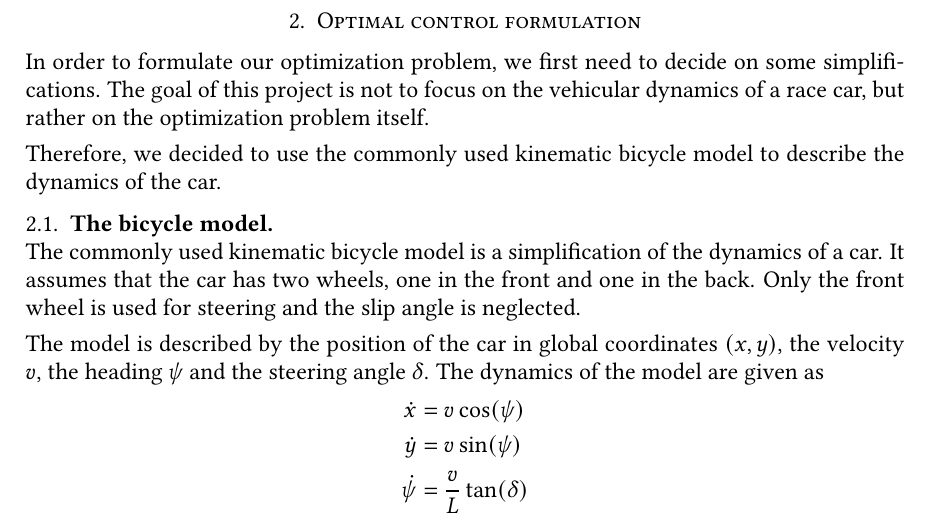
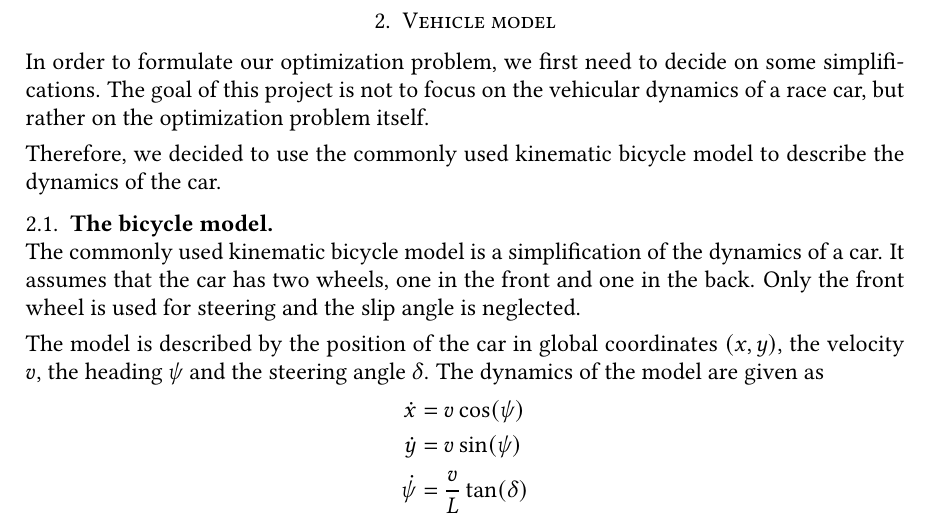
Before and after one commit to danielra01/minimal-lap-time, a LaTeX paper (report/main.tex, which reads report/vehicle-model.tex): part of page 3 of 7, cut at the place of the change. Compiled offline with pdfLaTeX.

Commit message:
Fix error in heading

```diff
--- a/report/vehicle-model.tex
+++ b/report/vehicle-model.tex
@@ -1,4 +1,4 @@
-\section{Optimal control formulation}
+\section{Vehicle model}
 In order to formulate our optimization problem, we first need to decide on some simplifications. The goal of this project is not to focus on the vehicular dynamics of a race car, but rather on the optimization problem itself.
 
 Therefore, we decided to use the commonly used kinematic bicycle model to describe the dynamics of the car.
```
Also changed, not shown: report/main.pdf.
